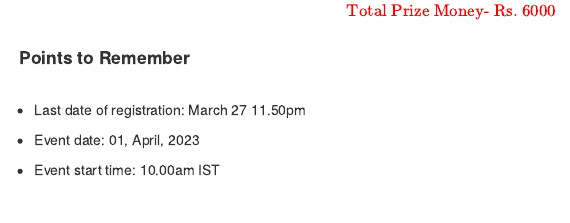
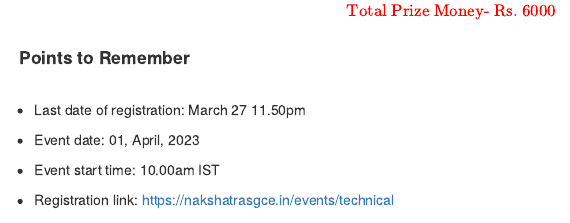
Before and after one commit to GanithaNetra/GNWebsite, an R Markdown document (index.Rmd): the page in a window 1100 px wide, from 590 px down. Rendered offline with R 4.5, knitr and Pandoc, with nearby package versions; drawn as R Markdown's standard HTML page in place of the format the file asks for.

Commit message:
update registration

```diff
--- a/index.Rmd
+++ b/index.Rmd
@@ -30,3 +30,4 @@ $$\color{red}{\text{Total Prize Money- Rs. 6000}}$$
 
 * Event start time: 10.00am IST
 
+* Registration link: <https://nakshatrasgce.in/events/technical>
```
Also changed, not shown: docs/search.json, index.Rmd (5 more changed lines), 1 other file.
